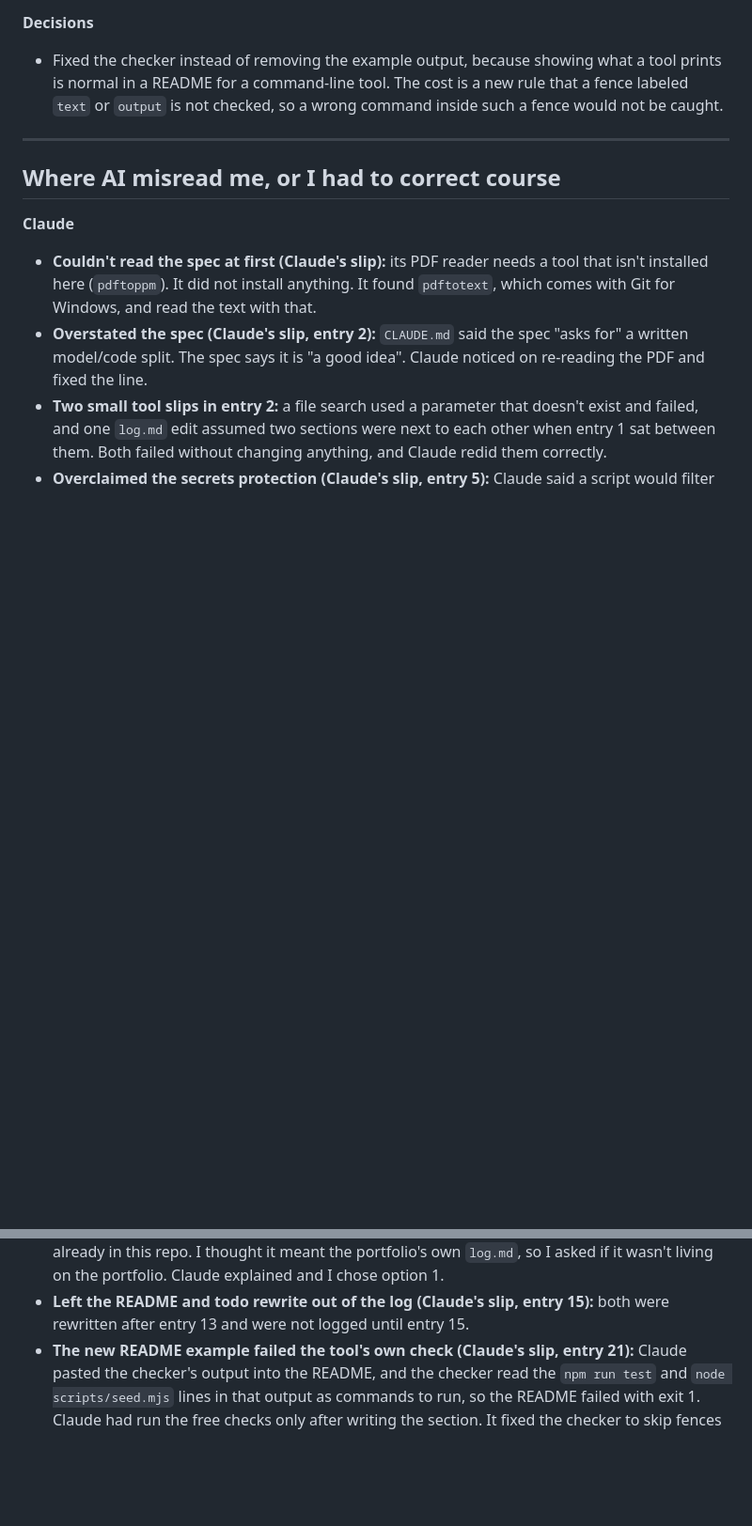
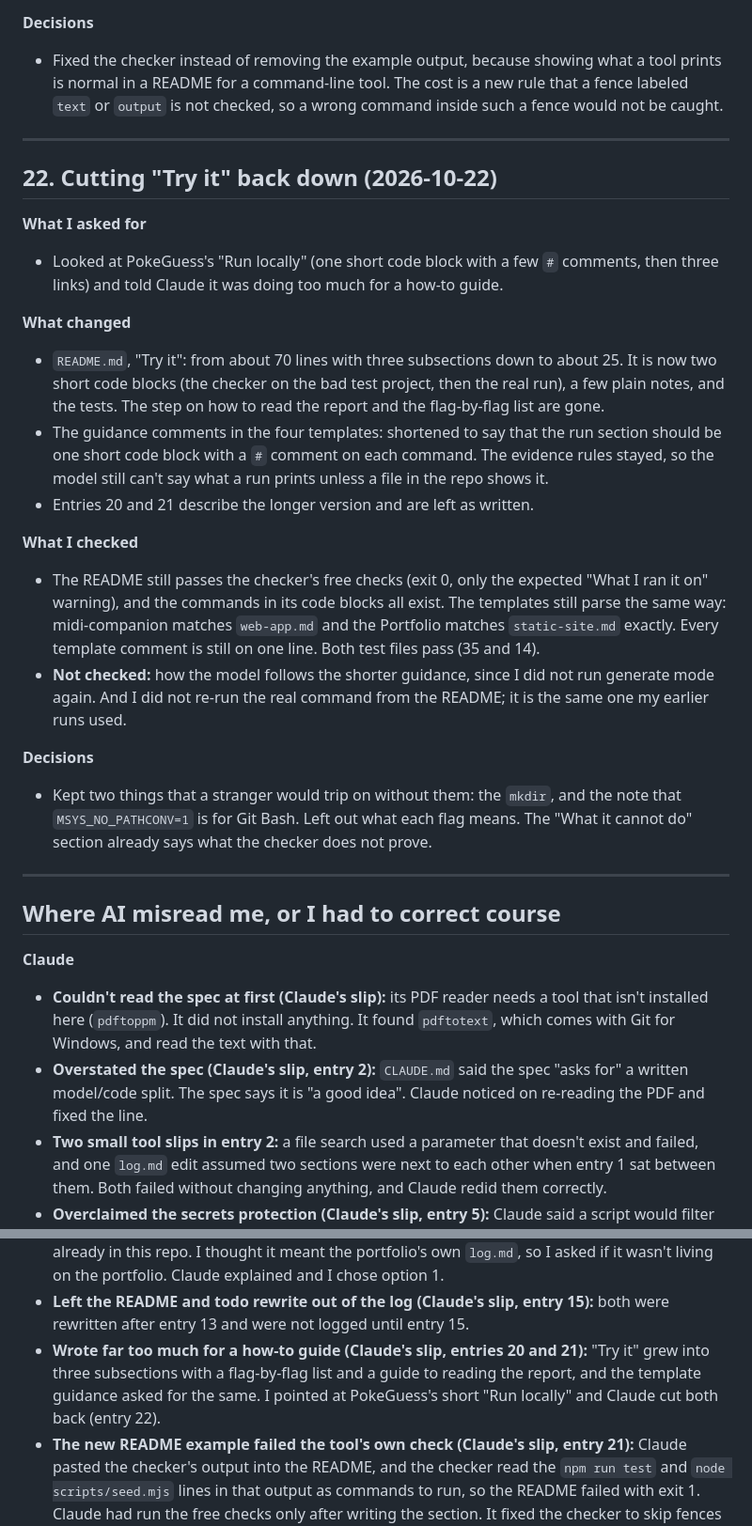
Before and after one commit to kevlam1/readme-architect, a Markdown page: log.md, 2 parts joined by grey strips. Shown at 94% size. Rendered like a GitHub page; blank space fills up the shorter version.

Commit message:
Cut Try it down to two short code blocks

```diff
--- a/log.md
+++ b/log.md
@@ -512,6 +512,25 @@ I started with no idea and the placeholder name `temporaryname`. I rewrote this
 
 ---
 
+## 22. Cutting "Try it" back down (2026-10-22)
+
+**What I asked for**
+- Looked at PokeGuess's "Run locally" (one short code block with a few `#` comments, then three links) and told Claude it was doing too much for a how-to guide.
+
+**What changed**
+- `README.md`, "Try it": from about 70 lines with three subsections down to about 25. It is now two short code blocks (the checker on the bad test project, then the real run), a few plain notes, and the tests. The step on how to read the report and the flag-by-flag list are gone.
+- The guidance comments in the four templates: shortened to say that the run section should be one short code block with a `#` comment on each command. The evidence rules stayed, so the model still can't say what a run prints unless a file in the repo shows it.
+- Entries 20 and 21 describe the longer version and are left as written.
+
+**What I checked**
+- The README still passes the checker's free checks (exit 0, only the expected "What I ran it on" warning), and the commands in its code blocks all exist. The templates still parse the same way: midi-companion matches `web-app.md` and the Portfolio matches `static-site.md` exactly. Every template comment is still on one line. Both test files pass (35 and 14).
+- **Not checked:** how the model follows the shorter guidance, since I did not run generate mode again. And I did not re-run the real command from the README; it is the same one my earlier runs used.
+
+**Decisions**
+- Kept two things that a stranger would trip on without them: the `mkdir`, and the note that `MSYS_NO_PATHCONV=1` is for Git Bash. Left out what each flag means. The "What it cannot do" section already says what the checker does not prove.
+
+---
+
 ## Where AI misread me, or I had to correct course
 
 **Claude**
@@ -527,6 +546,7 @@ I started with no idea and the placeholder name `temporaryname`. I rewrote this
 - **Left evidence empty although my notes had it (the model's slip, entry 13):** seven of the 17 unsupported claims are stated in `CLAUDE.md` or `log.md`. The model's own rule told it to use notes only for facts the code cannot show. Widened the rule in `SKILL.md`; not re-run yet.
 - **Said "log.md link" and confused me (Claude's slip, entry 15):** I asked where the build log would live, and Claude offered "link to log.md on GitHub" without saying that the log was already in this repo. I thought it meant the portfolio's own `log.md`, so I asked if it wasn't living on the portfolio. Claude explained and I chose option 1.
 - **Left the README and todo rewrite out of the log (Claude's slip, entry 15):** both were rewritten after entry 13 and were not logged until entry 15.
+- **Wrote far too much for a how-to guide (Claude's slip, entries 20 and 21):** "Try it" grew into three subsections with a flag-by-flag list and a guide to reading the report, and the template guidance asked for the same. I pointed at PokeGuess's short "Run locally" and Claude cut both back (entry 22).
 - **The new README example failed the tool's own check (Claude's slip, entry 21):** Claude pasted the checker's output into the README, and the checker read the `npm run test` and `node scripts/seed.mjs` lines in that output as commands to run, so the README failed with exit 1. Claude had run the free checks only after writing the section. It fixed the checker to skip fences labeled `text` or `output`.
 - **Three sentences in the README claimed more than the code does (Claude's slip, entry 19):** "word for word" (the checker ignores extra spaces), "anything in `.gitignore`" (`!` lines are not applied), and "the only things it may run without asking" (the evidence only shows what is pre-approved). The model flagged the first two when the tool ran on its own README, and Claude found the third in the spot check. All three are fixed in the README.
 - **Gather left secret-bearing files on the list the model may open (Claude's slip, entry 18):** the README said gather skips "anything that looks like a secret", but only entry files and the `package.json` summary were scanned, and even a flagged file stayed on the `files` list. Found by a test with made-up secrets in a throwaway repo, and fixed in the code.
```
Also changed, not shown: README.md (+13 -59 lines).
